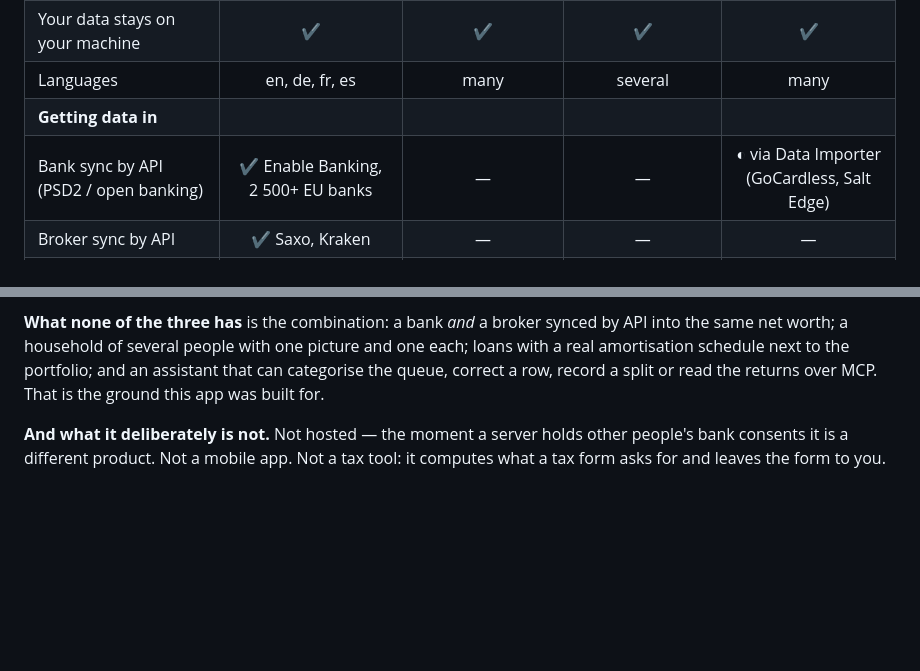
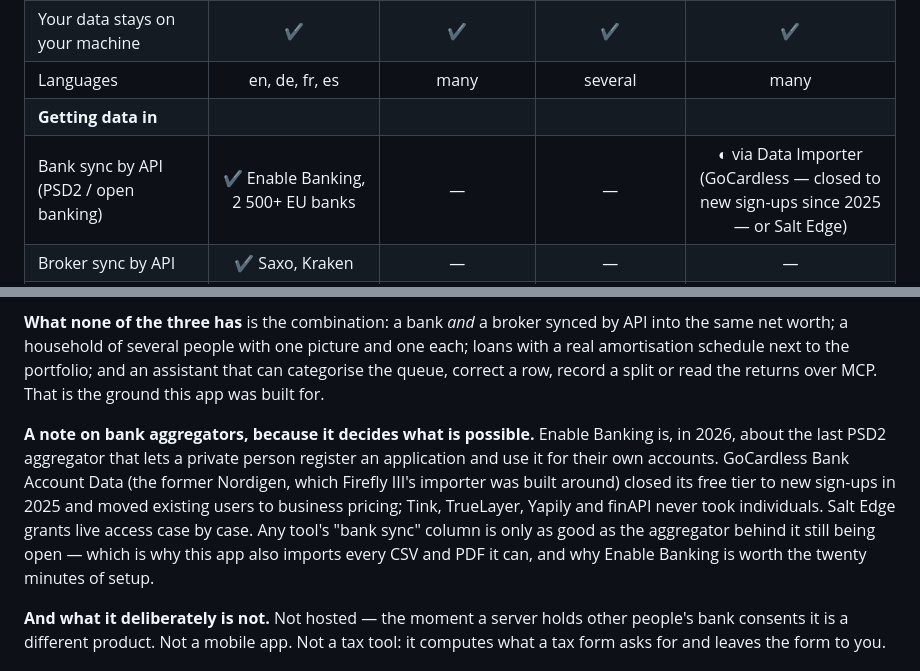
Before and after one commit to halvar20000/wealth-dashboard, a Markdown page: COMPARISON.md, 2 parts joined by grey strips. GitHub-like rendering; blank space fills up the shorter version.

Commit message:
Comparison: GoCardless is closed to new sign-ups; why the aggregator matters
Co-Authored-By: Claude Opus 5 <noreply@anthropic.com>
Claude-Session: https://claude.ai/code/session_014haVqDx3r7cDVc3hRtakRx

```diff
--- a/COMPARISON.md
+++ b/COMPARISON.md
@@ -30,7 +30,7 @@ assistant.
 | Your data stays on your machine | ✔ | ✔ | ✔ | ✔ |
 | Languages | en, de, fr, es | many | several | many |
 | **Getting data in** | | | | |
-| Bank sync by API (PSD2 / open banking) | ✔ Enable Banking, 2 500+ EU banks | — | — | ◐ via Data Importer (GoCardless, Salt Edge) |
+| Bank sync by API (PSD2 / open banking) | ✔ Enable Banking, 2 500+ EU banks | — | — | ◐ via Data Importer (GoCardless — closed to new sign-ups since 2025 — or Salt Edge) |
 | Broker sync by API | ✔ Saxo, Kraken | — | — | — |
 | Broker CSV importers | ✔ Degiro, Trade Republic, DKB, Crédit Agricole (Suisse) | ✔ many | ◐ generic | — |
 | PDF statement parsers | ✔ DKB Depot, Swissquote, Yuh | ✔ dozens of brokers, the reference | — | — |
@@ -106,6 +106,18 @@ schedule next to the portfolio; and an assistant that can categorise
 the queue, correct a row, record a split or read the returns over MCP.
 That is the ground this app was built for.
 
+**A note on bank aggregators, because it decides what is possible.**
+Enable Banking is, in 2026, about the last PSD2 aggregator that lets a
+private person register an application and use it for their own
+accounts. GoCardless Bank Account Data (the former Nordigen, which
+Firefly III's importer was built around) closed its free tier to new
+sign-ups in 2025 and moved existing users to business pricing; Tink,
+TrueLayer, Yapily and finAPI never took individuals. Salt Edge grants
+live access case by case. Any tool's "bank sync" column is only as
+good as the aggregator behind it still being open — which is why this
+app also imports every CSV and PDF it can, and why Enable Banking is
+worth the twenty minutes of setup.
+
 **And what it deliberately is not.** Not hosted — the moment a server
 holds other people's bank consents it is a different product. Not a
 mobile app. Not a tax tool: it computes what a tax form asks for and
```
